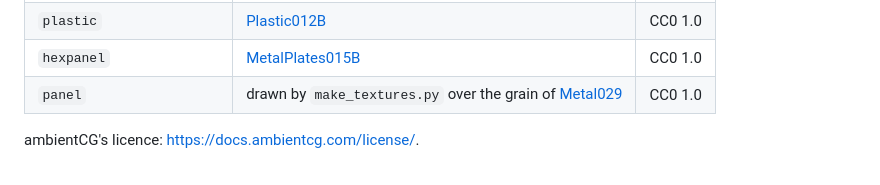
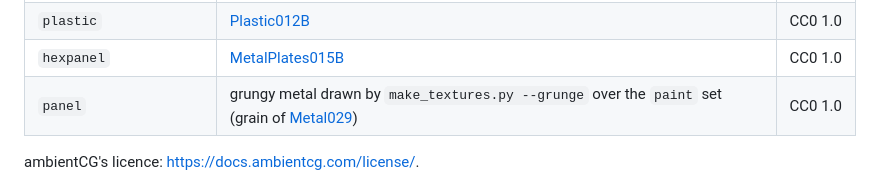
Before and after one commit to jeffmhopkins/StreamingScenes, a Markdown page: cockpit-3d/model/CREDITS.md, the part around the change. Drawn GitHub-style.

```diff
--- a/cockpit-3d/model/CREDITS.md
+++ b/cockpit-3d/model/CREDITS.md
@@ -19,7 +19,7 @@ metalness image per set, and the paint set is recoloured from near black to a da
 | `leather` | [Leather034C](https://ambientcg.com/view?id=Leather034C) | CC0 1.0 |
 | `plastic` | [Plastic012B](https://ambientcg.com/view?id=Plastic012B) | CC0 1.0 |
 | `hexpanel` | [MetalPlates015B](https://ambientcg.com/view?id=MetalPlates015B) | CC0 1.0 |
-| `panel` | drawn by `make_textures.py` over the grain of [Metal029](https://ambientcg.com/view?id=Metal029) | CC0 1.0 |
+| `panel` | grungy metal drawn by `make_textures.py --grunge` over the `paint` set (grain of [Metal029](https://ambientcg.com/view?id=Metal029)) | CC0 1.0 |
 
 ambientCG's licence: <https://docs.ambientcg.com/license/>.
 
```
Also changed, not shown: cockpit-3d/README.md (+25 -0 lines), cockpit-3d/media/jstream-final-left.jpg (added), cockpit-3d/media/jstream-final-overhead.jpg, cockpit-3d/media/jstream-final-warp.jpg, 8 other files.
